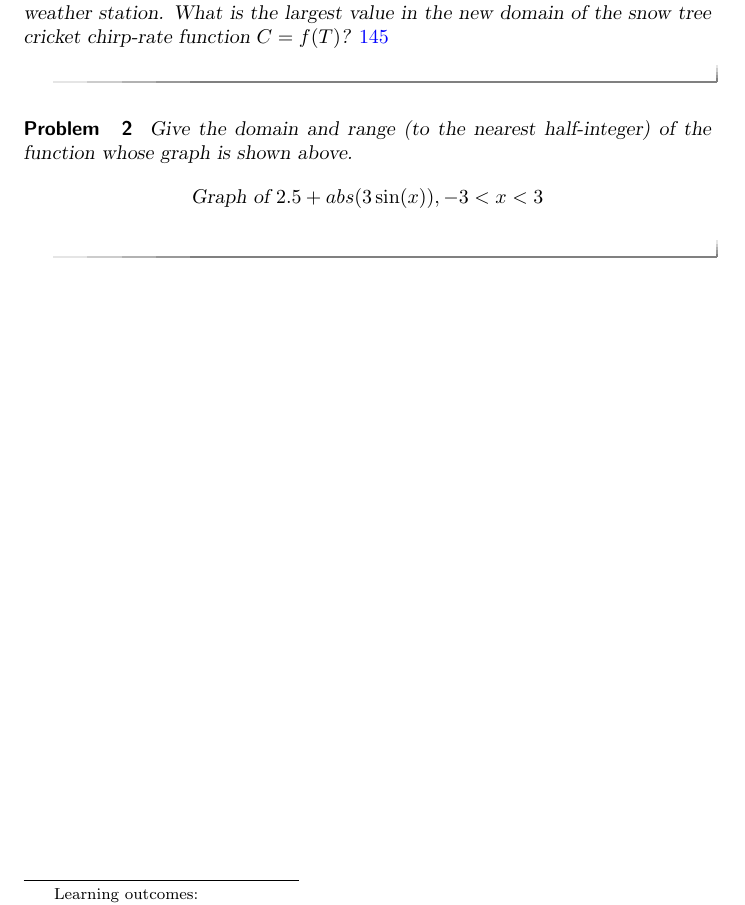
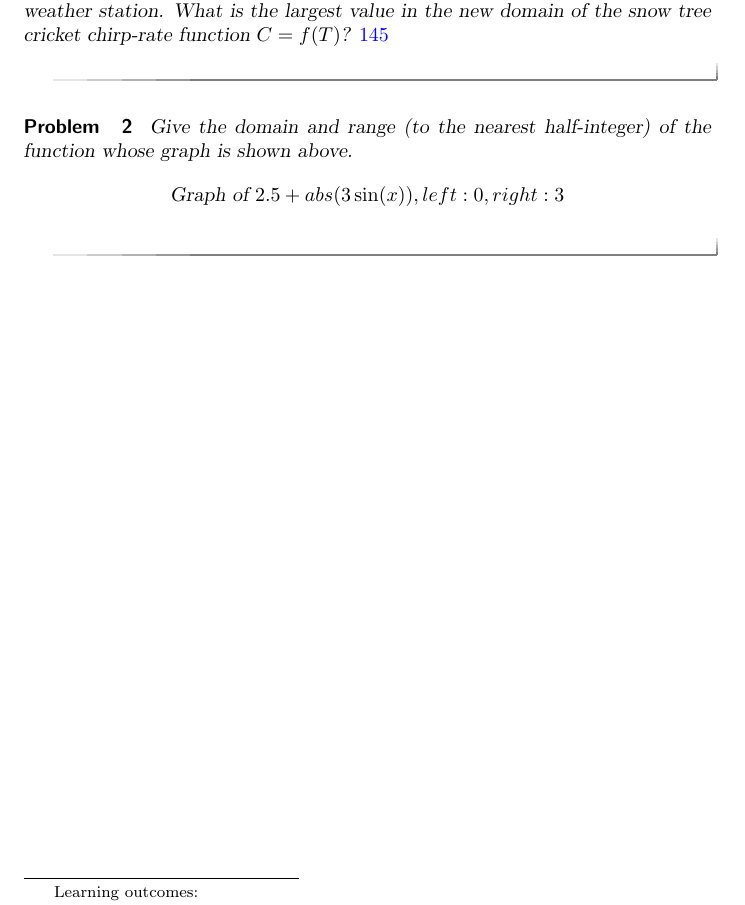
Before and after one commit to akubena/xandbox, a LaTeX problem sheet (ReadingExample.tex): part of the page, cut so that both start at the same text. Compiled offline with pdfLaTeX.

Commit message:
domain again

```diff
--- a/ReadingExample.tex
+++ b/ReadingExample.tex
@@ -21,7 +21,7 @@ Suppose that a new high temperature of 145\(^\circ\)F is recorded at a weather s
    Give the domain and range (to the nearest half-integer) of the function whose graph is shown above.
    \[
   % \graph{a=1, ax^2}
-    \graph{2.5+abs(3\sin(x)), {-3<x<3}}
+    \graph{2.5+abs(3\sin(x)),left:0, right:3}
    \]
 
 \end{problem}
```
Also changed, not shown: ReadingExample.pdf.
